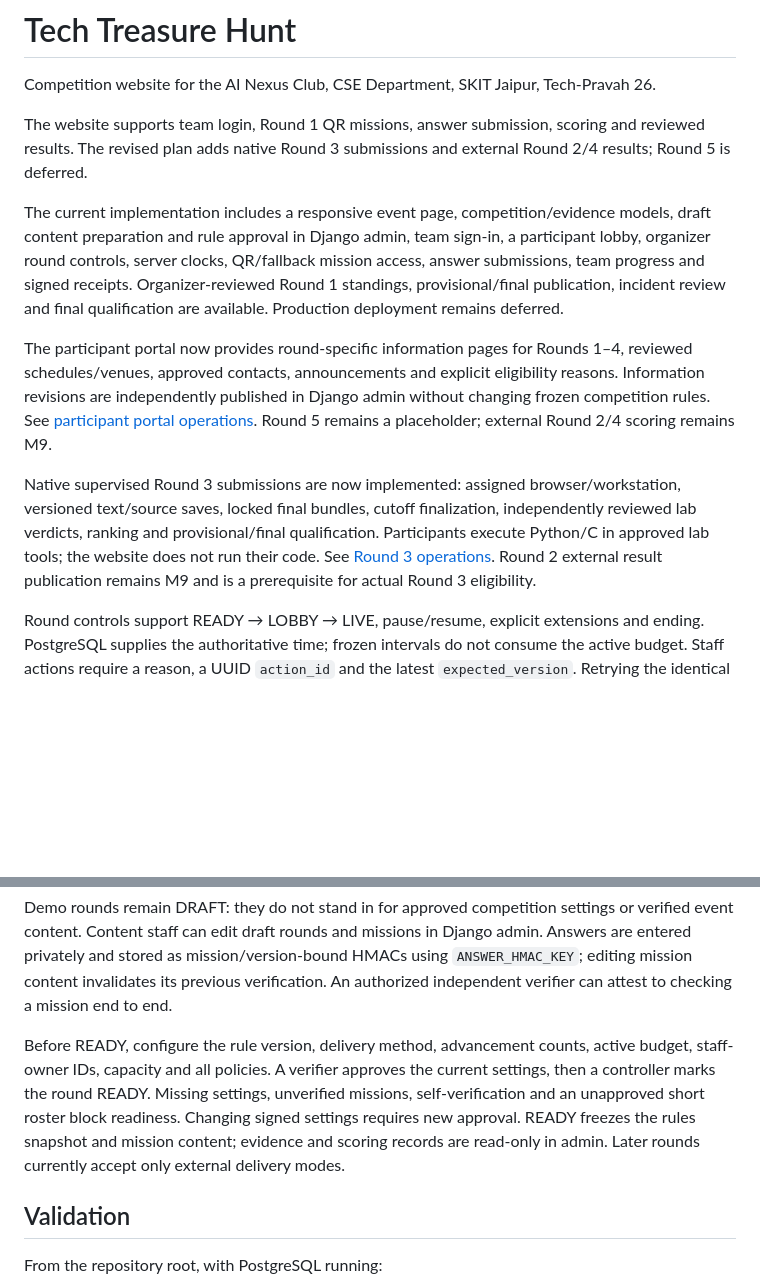
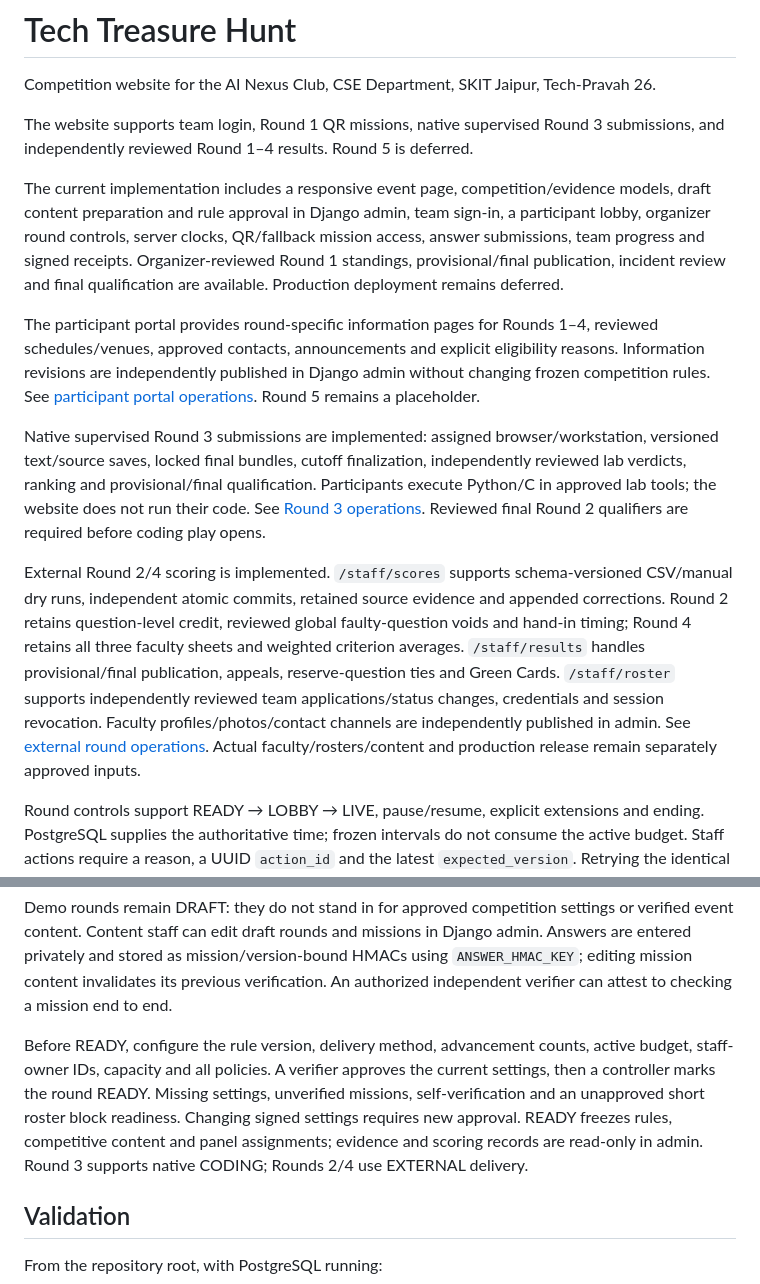
Before and after one commit to Parth-Sharma-Dev/tech-treasure-hunt, a Markdown page: README.md, 2 parts joined by grey strips. Rendered like a GitHub page; blank space fills up the shorter version.

Commit message:
docs: document external round scoring faculty and roster operations

```diff
--- a/README.md
+++ b/README.md
@@ -2,13 +2,15 @@
 
 Competition website for the AI Nexus Club, CSE Department, SKIT Jaipur, Tech-Pravah 26.
 
-The website supports team login, Round 1 QR missions, answer submission, scoring and reviewed results. The revised plan adds native Round 3 submissions and external Round 2/4 results; Round 5 is deferred.
+The website supports team login, Round 1 QR missions, native supervised Round 3 submissions, and independently reviewed Round 1–4 results. Round 5 is deferred.
 
 The current implementation includes a responsive event page, competition/evidence models, draft content preparation and rule approval in Django admin, team sign-in, a participant lobby, organizer round controls, server clocks, QR/fallback mission access, answer submissions, team progress and signed receipts. Organizer-reviewed Round 1 standings, provisional/final publication, incident review and final qualification are available. Production deployment remains deferred.
 
-The participant portal now provides round-specific information pages for Rounds 1–4, reviewed schedules/venues, approved contacts, announcements and explicit eligibility reasons. Information revisions are independently published in Django admin without changing frozen competition rules. See [participant portal operations](docs/PARTICIPANT_PORTAL.md). Round 5 remains a placeholder; external Round 2/4 scoring remains M9.
+The participant portal provides round-specific information pages for Rounds 1–4, reviewed schedules/venues, approved contacts, announcements and explicit eligibility reasons. Information revisions are independently published in Django admin without changing frozen competition rules. See [participant portal operations](docs/PARTICIPANT_PORTAL.md). Round 5 remains a placeholder.
 
-Native supervised Round 3 submissions are now implemented: assigned browser/workstation, versioned text/source saves, locked final bundles, cutoff finalization, independently reviewed lab verdicts, ranking and provisional/final qualification. Participants execute Python/C in approved lab tools; the website does not run their code. See [Round 3 operations](docs/ROUND3_OPERATIONS.md). Round 2 external result publication remains M9 and is a prerequisite for actual Round 3 eligibility.
+Native supervised Round 3 submissions are implemented: assigned browser/workstation, versioned text/source saves, locked final bundles, cutoff finalization, independently reviewed lab verdicts, ranking and provisional/final qualification. Participants execute Python/C in approved lab tools; the website does not run their code. See [Round 3 operations](docs/ROUND3_OPERATIONS.md). Reviewed final Round 2 qualifiers are required before coding play opens.
+
+External Round 2/4 scoring is implemented. `/staff/scores` supports schema-versioned CSV/manual dry runs, independent atomic commits, retained source evidence and appended corrections. Round 2 retains question-level credit, reviewed global faulty-question voids and hand-in timing; Round 4 retains all three faculty sheets and weighted criterion averages. `/staff/results` handles provisional/final publication, appeals, reserve-question ties and Green Cards. `/staff/roster` supports independently reviewed team applications/status changes, credentials and session revocation. Faculty profiles/photos/contact channels are independently published in admin. See [external round operations](docs/EXTERNAL_ROUND_OPERATIONS.md). Actual faculty/rosters/content and production release remain separately approved inputs.
 
 Round controls support READY → LOBBY → LIVE, pause/resume, explicit extensions and ending. PostgreSQL supplies the authoritative time; frozen intervals do not consume the active budget. Staff actions require a reason, a UUID `action_id` and the latest `expected_version`. Retrying the identical action returns its original response; stale or changed actions are rejected. Controls cannot reopen ENDED rounds or paper play. Extensions are audited separately from pause duration.
 
@@ -106,7 +108,7 @@ Open `/login` and sign in with a demo team code and its generated password. The
 
 Demo rounds remain DRAFT: they do not stand in for approved competition settings or verified event content. Content staff can edit draft rounds and missions in Django admin. Answers are entered privately and stored as mission/version-bound HMACs using `ANSWER_HMAC_KEY`; editing mission content invalidates its previous verification. An authorized independent verifier can attest to checking a mission end to end.
 
-Before READY, configure the rule version, delivery method, advancement counts, active budget, staff-owner IDs, capacity and all policies. A verifier approves the current settings, then a controller marks the round READY. Missing settings, unverified missions, self-verification and an unapproved short roster block readiness. Changing signed settings requires new approval. READY freezes the rules snapshot and mission content; evidence and scoring records are read-only in admin. Later rounds currently accept only external delivery modes.
+Before READY, configure the rule version, delivery method, advancement counts, active budget, staff-owner IDs, capacity and all policies. A verifier approves the current settings, then a controller marks the round READY. Missing settings, unverified missions, self-verification and an unapproved short roster block readiness. Changing signed settings requires new approval. READY freezes rules, competitive content and panel assignments; evidence and scoring records are read-only in admin. Round 3 supports native CODING; Rounds 2/4 use EXTERNAL delivery.
 
 ## Validation
 
```
Also changed, not shown: docs/EXTERNAL_ROUND_OPERATIONS.md (added, +105 -0 lines), docs/TEST_EVIDENCE.md (+13 -0 lines).
